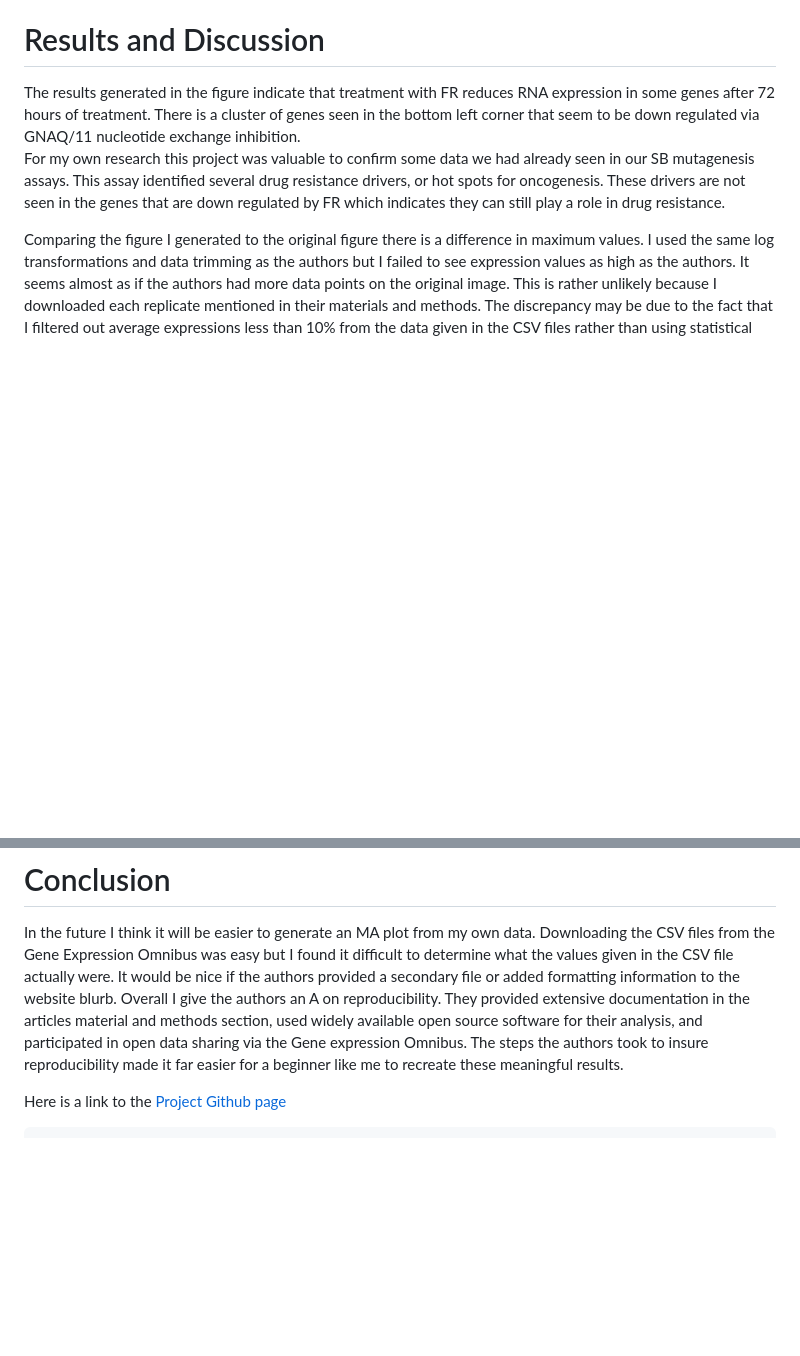
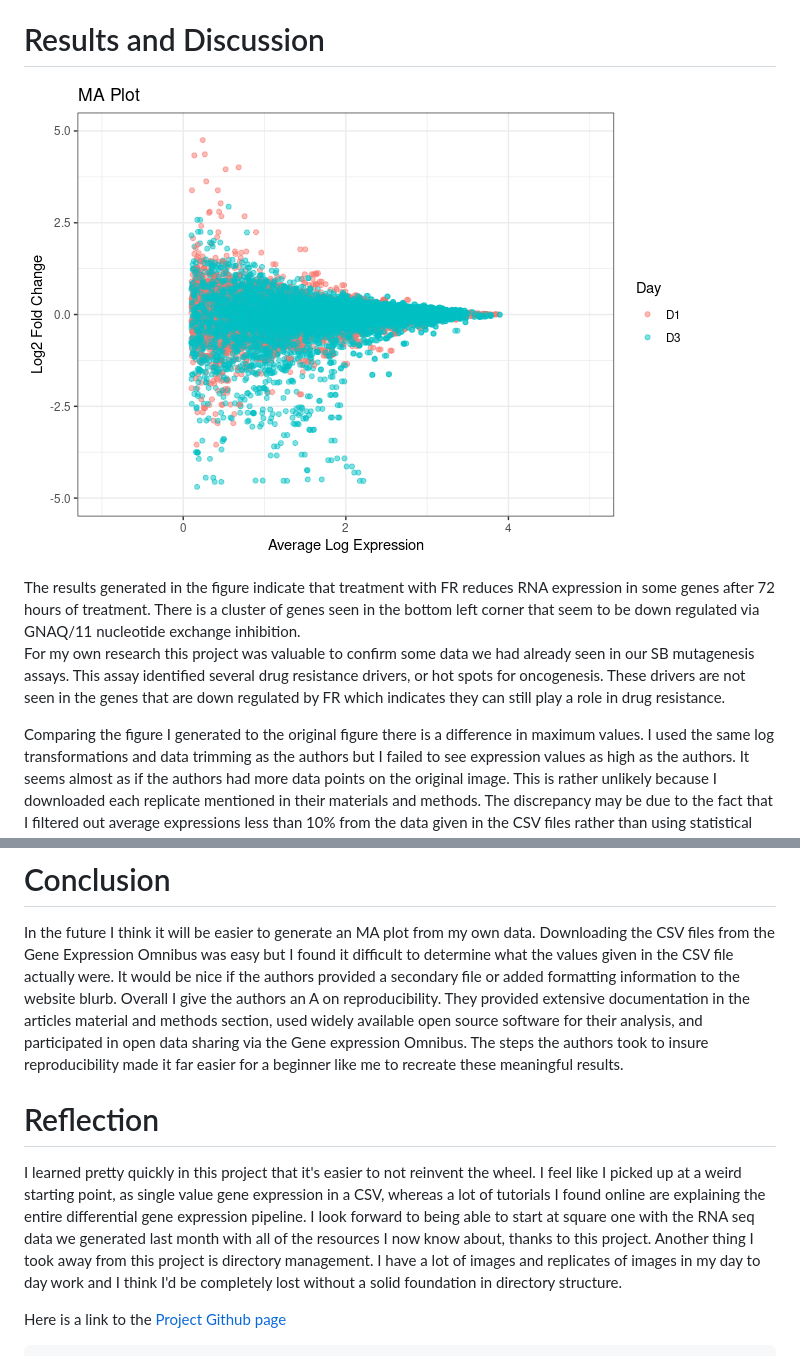
Before and after one commit to Intro-Sci-Comp-UIowa/biol-4386-course-project-and04304, a Markdown page: README.md, 2 parts joined by grey strips. GitHub-like rendering; blank space fills up the shorter version.

Commit message:
Changing order of Images

```diff
--- a/README.md
+++ b/README.md
@@ -82,6 +82,8 @@ discarded. These values were then plotted using ggplot.
 
 # Results and Discussion
 
+![MA Plot](unnamed-chunk-5-1.png)
+
 The results generated in the figure indicate that treatment with FR
 reduces RNA expression in some genes after 72 hours of treatment. There
 is a cluster of genes seen in the bottom left corner that seem to be
@@ -115,6 +117,19 @@ used widely available open source software for their analysis, and
 participated in open data sharing via the Gene expression Omnibus. The
 steps the authors took to insure reproducibility made it far easier for
 a beginner like me to recreate these meaningful results.
+
+# Reflection
+
+I learned pretty quickly in this project that it's easier to not
+reinvent the wheel. I feel like I picked up at a weird starting point,
+as single value gene expression in a CSV, whereas a lot of tutorials I
+found online are explaining the entire differential gene expression
+pipeline. I look forward to being able to start at square one with the
+RNA seq data we generated last month with all of the resources I now
+know about, thanks to this project. Another thing I took away from this
+project is directory management. I have a lot of images and replicates
+of images in my day to day work and I think I'd be completely lost
+without a solid foundation in directory structure.
 
 Here is a link to the [Project Github
 page](https://github.com/Intro-Sci-Comp-UIowa/biol-4386-course-project-and04304.git)
```
Also changed, not shown: other parts of README.md (+1 -2 lines).
